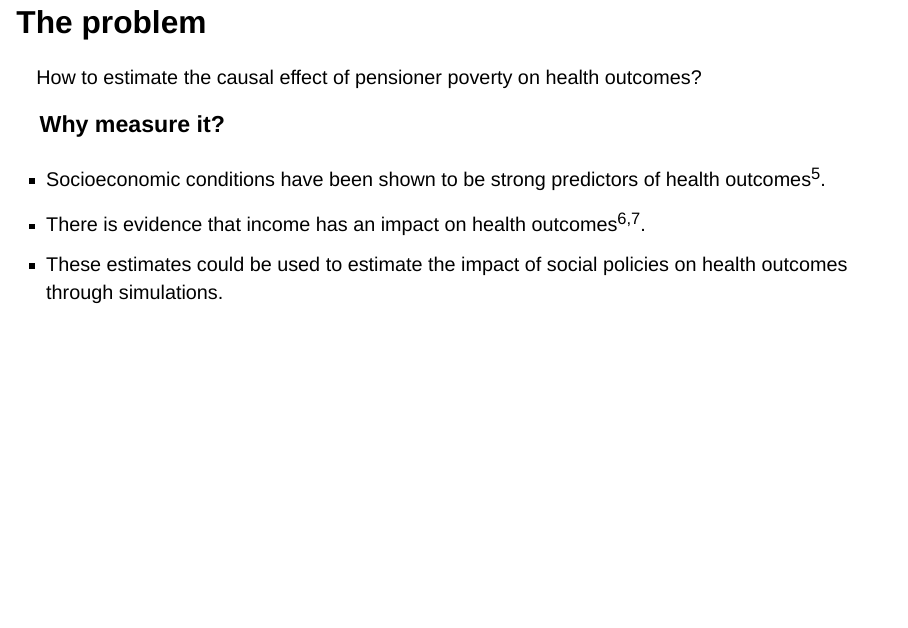
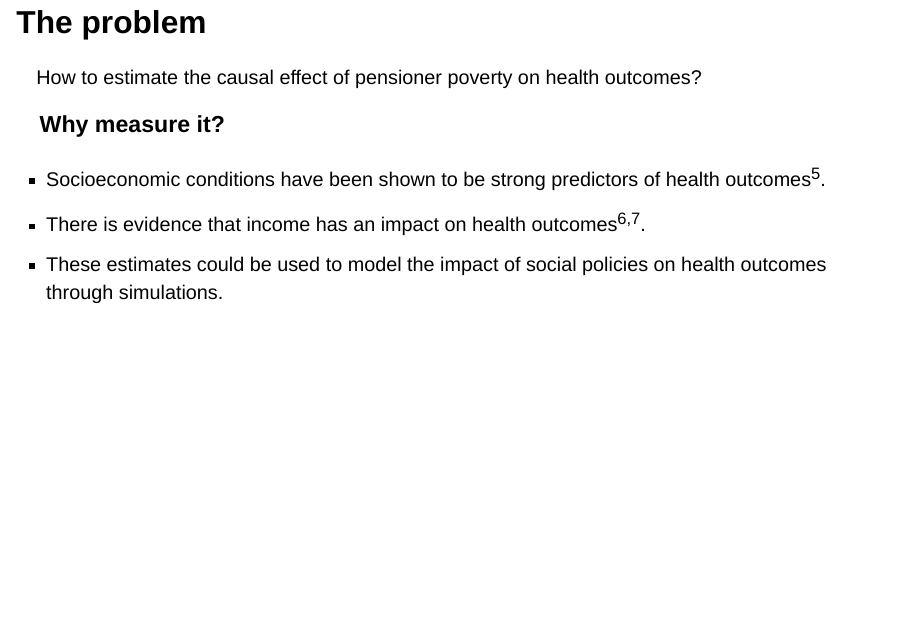
Before and after one commit to ddelcastillof/glasgow_causal, a Quarto document (slides.qmd): page 4 of 13. Rendered offline with R 4.5, knitr and Pandoc in place of Quarto, with nearby package versions; drawn as Slidy slides in place of the format the file asks for; some code elsewhere in the file could not run offline.

Commit message:
changed spelling

```diff
--- a/slides.qmd
+++ b/slides.qmd
@@ -49,7 +49,7 @@ How to estimate the causal effect of pensioner poverty on health outcomes?
 ### Why measure it?
 - Socioeconomic conditions have been shown to be strong predictors of health outcomes [@Marmot2005-kx].
 - There is evidence that income has an impact on health outcomes [@Gunasekara2011-fi; @Cooper2021-xh].
-- These estimates could be used to estimate the impact of social policies on health outcomes through simulations.
+- These estimates could be used to model the impact of social policies on health outcomes through simulations.
 
 ## Conditions for causal inference on observational studies [@hernan2025]
 - **Consistency:** the values of treatment under comparison correspond to well-defined interventions.
```
